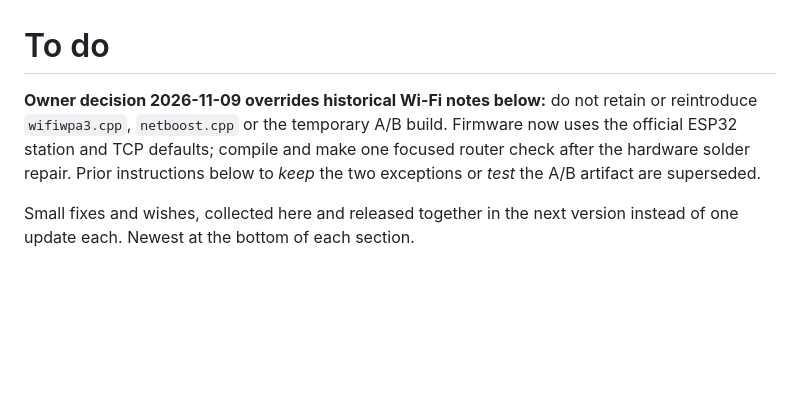
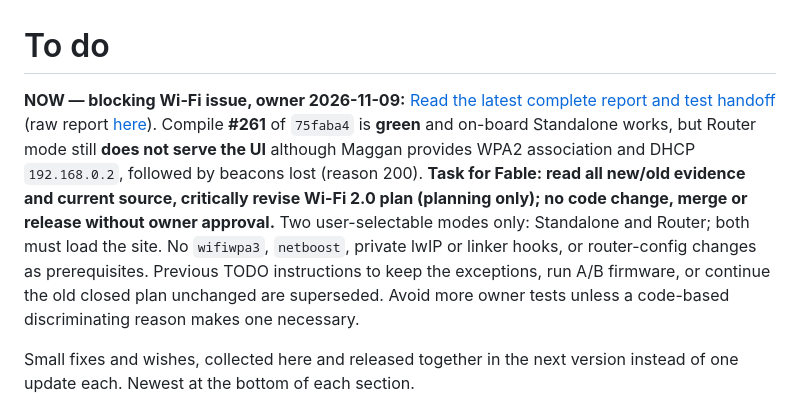
Before and after one commit to Kaelor9/EngineLink, a Markdown page: docs/TODO.md, the part around the change. Rendered like a GitHub page; blank space fills up the shorter version.

Commit message:
docs(wifi): point Fable to latest Nov 9 evidence and reopen root-cause plan

```diff
--- a/docs/TODO.md
+++ b/docs/TODO.md
@@ -1,6 +1,6 @@
 # To do
 
-**Owner decision 2026-11-09 overrides historical Wi-Fi notes below:** do not retain or reintroduce `wifiwpa3.cpp`, `netboost.cpp` or the temporary A/B build. Firmware now uses the official ESP32 station and TCP defaults; compile and make one focused router check after the hardware solder repair. Prior instructions below to *keep* the two exceptions or *test* the A/B artifact are superseded.
+**NOW — blocking Wi-Fi issue, owner 2026-11-09:** [Read the latest complete report and test handoff](docs/test-evidence/wifi-0166-2026-11-09/README.md) (raw report [here](docs/test-evidence/wifi-0166-2026-11-09/firmware-75faba4-maggan-recovery.txt)). Compile **#261** of `75faba4` is **green** and on-board Standalone works, but Router mode still **does not serve the UI** although Maggan provides WPA2 association and DHCP `192.168.0.2`, followed by beacons lost (reason 200). **Task for Fable: read all new/old evidence and current source, critically revise Wi-Fi 2.0 plan (planning only); no code change, merge or release without owner approval.** Two user-selectable modes only: Standalone and Router; both must load the site. No `wifiwpa3`, `netboost`, private lwIP or linker hooks, or router-config changes as prerequisites. Previous TODO instructions to keep the exceptions, run A/B firmware, or continue the old closed plan unchanged are superseded. Avoid more owner tests unless a code-based discriminating reason makes one necessary.
 
 Small fixes and wishes, collected here and released together in the next
 version instead of one update each. Newest at the bottom of each section.
```
